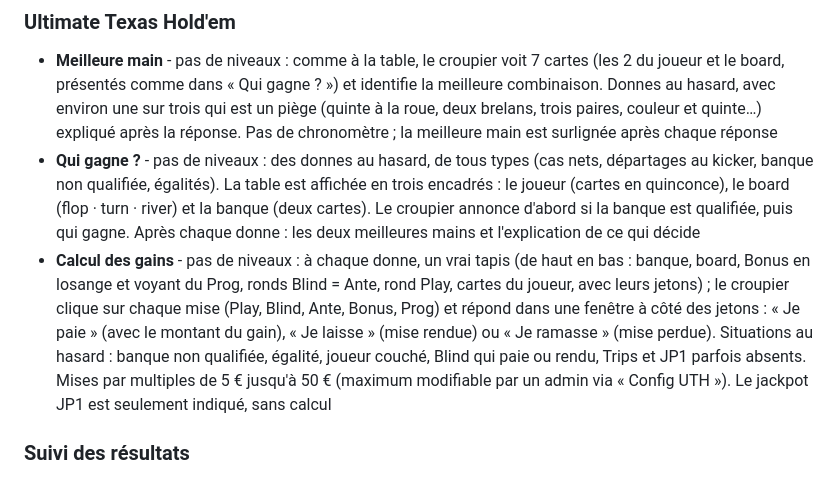
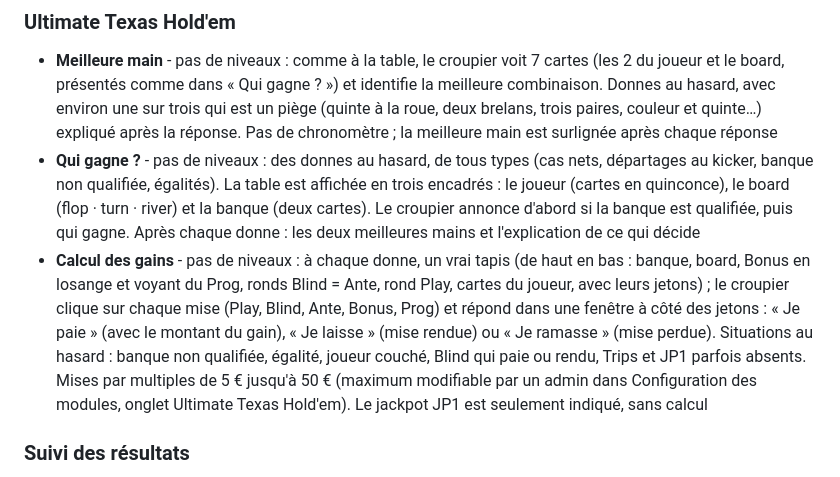
Before and after one commit to Fideliuss/gestion-tournois, a Markdown page: README.md, the part around the change. Rendered like a GitHub page.

Commit message:
docs: fix the UTH config reference in the README
Co-Authored-By: Claude Sonnet 5.5 <noreply@anthropic.com>

```diff
--- a/README.md
+++ b/README.md
@@ -81,7 +81,7 @@ Modules d'entraînement pour les croupiers, avec sessions chronométrées, score
 
 - **Meilleure main** - pas de niveaux : comme à la table, le croupier voit 7 cartes (les 2 du joueur et le board, présentés comme dans « Qui gagne ? ») et identifie la meilleure combinaison. Donnes au hasard, avec environ une sur trois qui est un piège (quinte à la roue, deux brelans, trois paires, couleur et quinte…) expliqué après la réponse. Pas de chronomètre ; la meilleure main est surlignée après chaque réponse
 - **Qui gagne ?** - pas de niveaux : des donnes au hasard, de tous types (cas nets, départages au kicker, banque non qualifiée, égalités). La table est affichée en trois encadrés : le joueur (cartes en quinconce), le board (flop · turn · river) et la banque (deux cartes). Le croupier annonce d'abord si la banque est qualifiée, puis qui gagne. Après chaque donne : les deux meilleures mains et l'explication de ce qui décide
-- **Calcul des gains** - pas de niveaux : à chaque donne, un vrai tapis (de haut en bas : banque, board, Bonus en losange et voyant du Prog, ronds Blind = Ante, rond Play, cartes du joueur, avec leurs jetons) ; le croupier clique sur chaque mise (Play, Blind, Ante, Bonus, Prog) et répond dans une fenêtre à côté des jetons : « Je paie » (avec le montant du gain), « Je laisse » (mise rendue) ou « Je ramasse » (mise perdue). Situations au hasard : banque non qualifiée, égalité, joueur couché, Blind qui paie ou rendu, Trips et JP1 parfois absents. Mises par multiples de 5 € jusqu'à 50 € (maximum modifiable par un admin via « Config UTH »). Le jackpot JP1 est seulement indiqué, sans calcul
+- **Calcul des gains** - pas de niveaux : à chaque donne, un vrai tapis (de haut en bas : banque, board, Bonus en losange et voyant du Prog, ronds Blind = Ante, rond Play, cartes du joueur, avec leurs jetons) ; le croupier clique sur chaque mise (Play, Blind, Ante, Bonus, Prog) et répond dans une fenêtre à côté des jetons : « Je paie » (avec le montant du gain), « Je laisse » (mise rendue) ou « Je ramasse » (mise perdue). Situations au hasard : banque non qualifiée, égalité, joueur couché, Blind qui paie ou rendu, Trips et JP1 parfois absents. Mises par multiples de 5 € jusqu'à 50 € (maximum modifiable par un admin dans Configuration des modules, onglet Ultimate Texas Hold'em). Le jackpot JP1 est seulement indiqué, sans calcul
 
 ### Suivi des résultats
 
```
